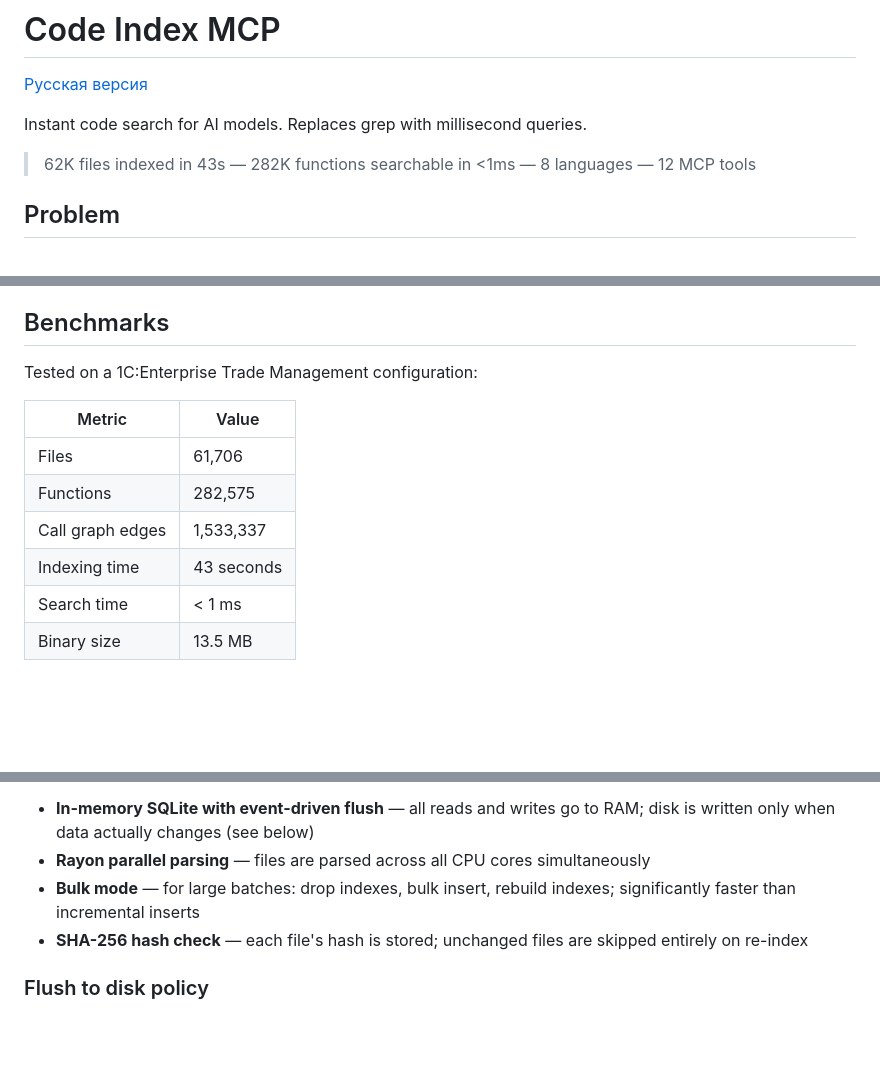
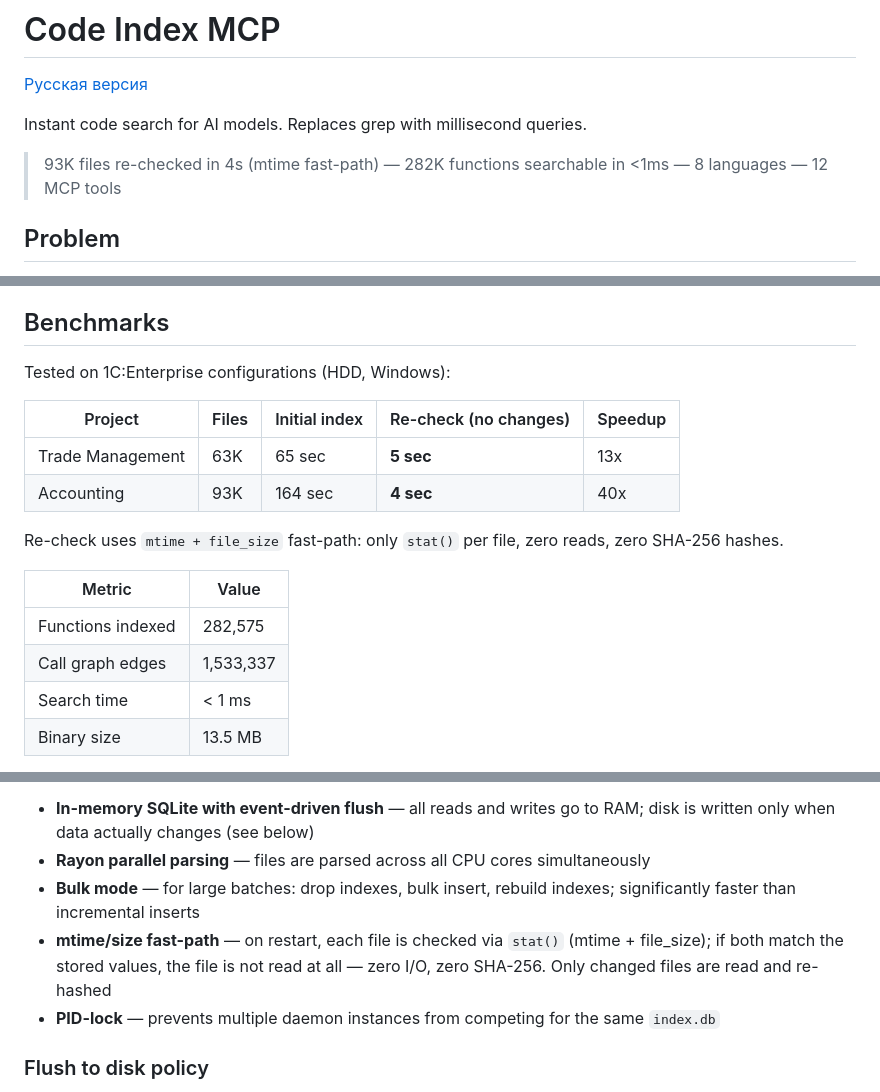
Before and after one commit to Regsorm/code-index-mcp, a Markdown page: README.md, 3 parts joined by grey strips. Rendered like a GitHub page; blank space fills up the shorter version.

```diff
--- a/README.md
+++ b/README.md
@@ -4,7 +4,7 @@
 
 Instant code search for AI models. Replaces grep with millisecond queries.
 
-> 62K files indexed in 43s — 282K functions searchable in <1ms — 8 languages — 12 MCP tools
+> 93K files re-checked in 4s (mtime fast-path) — 282K functions searchable in <1ms — 8 languages — 12 MCP tools
 
 ## Problem
 
@@ -237,14 +237,19 @@ Key fields:
 
 ## Benchmarks
 
-Tested on a 1C:Enterprise Trade Management configuration:
+Tested on 1C:Enterprise configurations (HDD, Windows):
+
+| Project | Files | Initial index | Re-check (no changes) | Speedup |
+|---------|-------|---------------|----------------------|---------|
+| Trade Management | 63K | 65 sec | **5 sec** | 13x |
+| Accounting | 93K | 164 sec | **4 sec** | 40x |
+
+Re-check uses `mtime + file_size` fast-path: only `stat()` per file, zero reads, zero SHA-256 hashes.
 
 | Metric | Value |
 |--------|-------|
-| Files | 61,706 |
-| Functions | 282,575 |
+| Functions indexed | 282,575 |
 | Call graph edges | 1,533,337 |
-| Indexing time | 43 seconds |
 | Search time | < 1 ms |
 | Binary size | 13.5 MB |
 
@@ -270,7 +275,8 @@ Key optimizations:
 - **In-memory SQLite with event-driven flush** — all reads and writes go to RAM; disk is written only when data actually changes (see below)
 - **Rayon parallel parsing** — files are parsed across all CPU cores simultaneously
 - **Bulk mode** — for large batches: drop indexes, bulk insert, rebuild indexes; significantly faster than incremental inserts
-- **SHA-256 hash check** — each file's hash is stored; unchanged files are skipped entirely on re-index
+- **mtime/size fast-path** — on restart, each file is checked via `stat()` (mtime + file_size); if both match the stored values, the file is not read at all — zero I/O, zero SHA-256. Only changed files are read and re-hashed
+- **PID-lock** — prevents multiple daemon instances from competing for the same `index.db`
 
 ### Flush to disk policy
 
```
Also changed, not shown: README_RU.md (+12 -6 lines).
